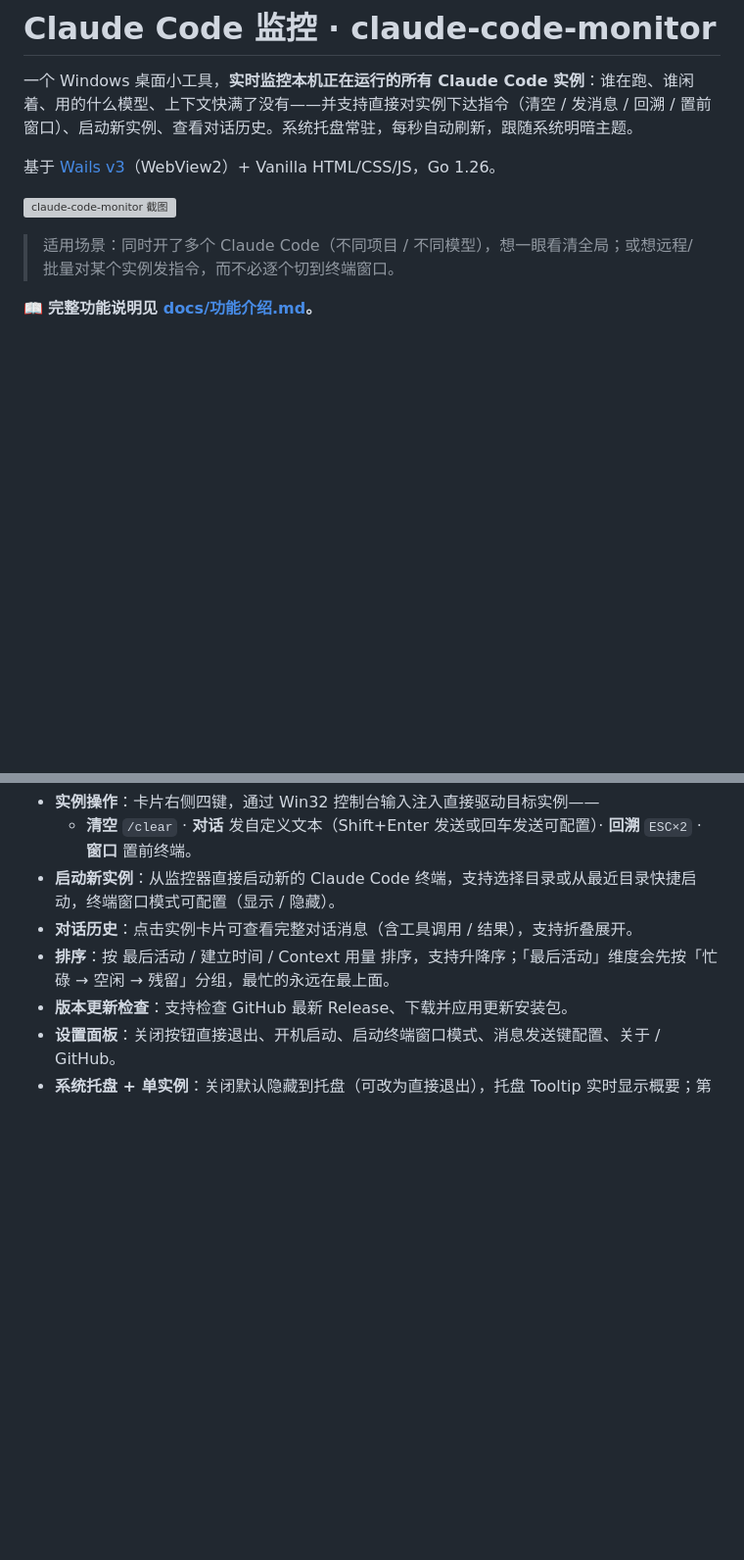
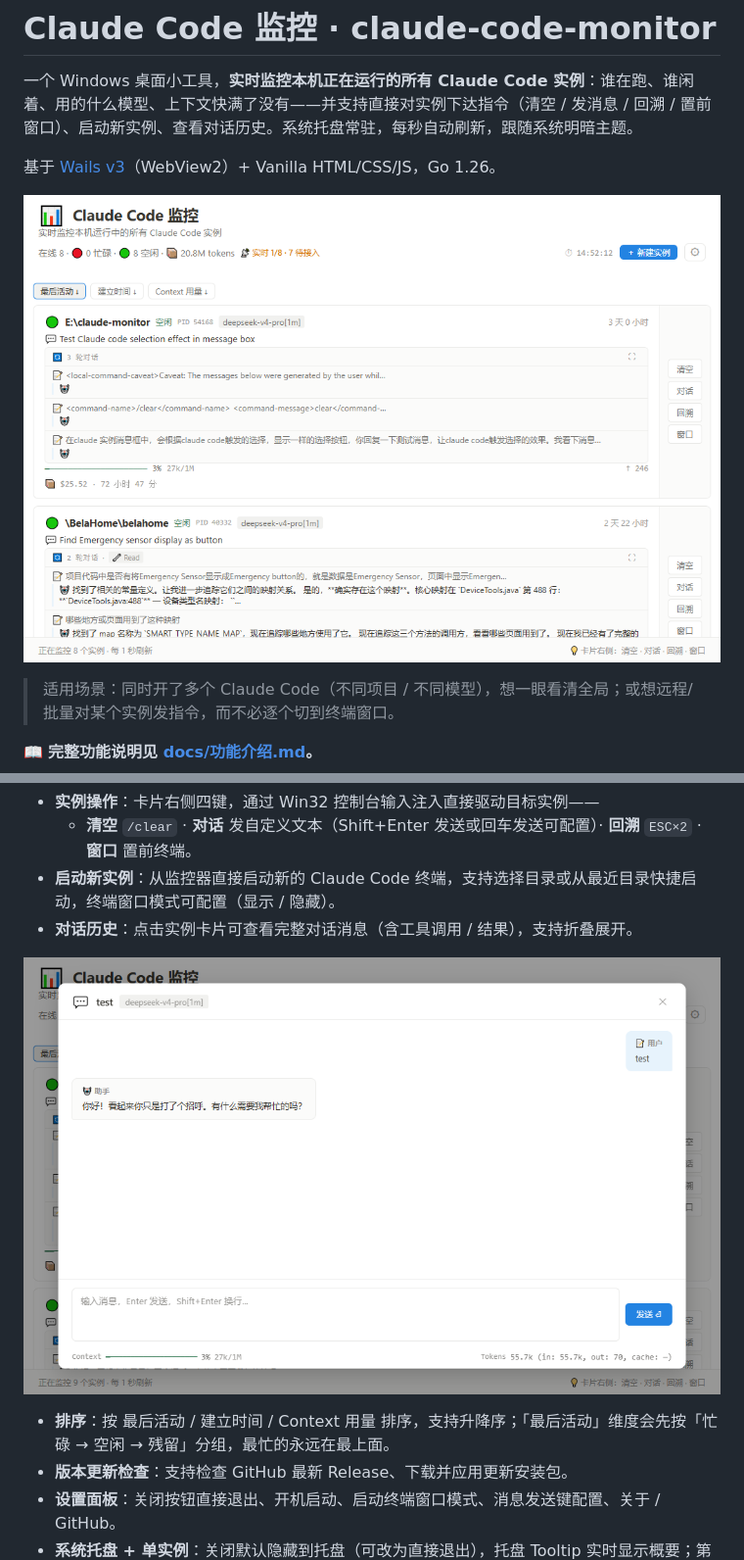
Before and after one commit to pie-tk/cc-console, a Markdown page: README.md, 2 parts joined by grey strips. Shown at 98% size. Rendered like a GitHub page; pictures changed too: main page.png (added), message page.png (added); blank space fills up the shorter version; grey boxes are pictures that could not be loaded.

Commit message:
docs: 更新 README，新增主界面和对话历史截图
- README 顶部截图替换为最新主界面 main page.png
- 对话历史功能介绍新增截图 message page.png
- 更新旧截图引用，淘汰已过时的 claude monitor.png 引用
- 更新版本号引用至 1.3.1

Co-Authored-By: Claude Opus 4.8 <noreply@anthropic.com>

```diff
--- a/README.md
+++ b/README.md
@@ -4,7 +4,7 @@
 
 基于 [Wails v3](https://wails.io/)（WebView2）+ Vanilla HTML/CSS/JS，Go 1.26。
 
-![claude-code-monitor 截图](claude%20monitor.png)
+![主界面](main%20page.png)
 
 > 适用场景：同时开了多个 Claude Code（不同项目 / 不同模型），想一眼看清全局；或想远程/批量对某个实例发指令，而不必逐个切到终端窗口。
 
@@ -21,6 +21,8 @@
   - **清空** `/clear` · **对话** 发自定义文本（Shift+Enter 发送或回车发送可配置）· **回溯** `ESC×2` · **窗口** 置前终端。
 - **启动新实例**：从监控器直接启动新的 Claude Code 终端，支持选择目录或从最近目录快捷启动，终端窗口模式可配置（显示 / 隐藏）。
 - **对话历史**：点击实例卡片可查看完整对话消息（含工具调用 / 结果），支持折叠展开。
+
+![对话历史界面](message%20page.png)
 - **排序**：按 最后活动 / 建立时间 / Context 用量 排序，支持升降序；「最后活动」维度会先按「忙碌 → 空闲 → 残留」分组，最忙的永远在最上面。
 - **版本更新检查**：支持检查 GitHub 最新 Release、下载并应用更新安装包。
 - **设置面板**：关闭按钮直接退出、开机启动、启动终端窗口模式、消息发送键配置、关于 / GitHub。
```
